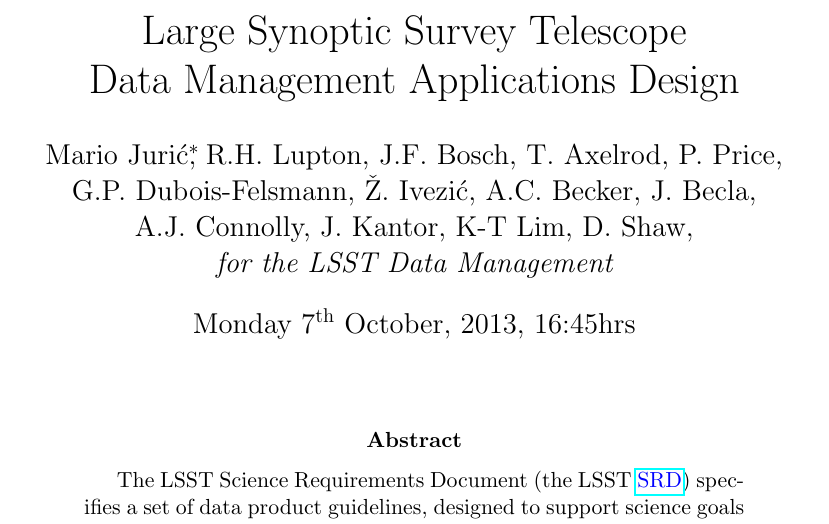
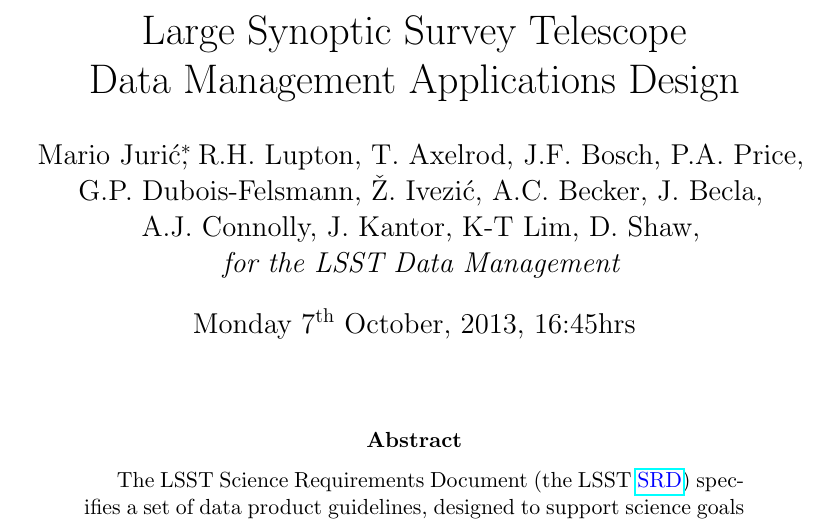
Before and after one commit to lsst/LDM-151, a LaTeX paper (DM_Applications_Design.tex): part of page 1 of 60, cut so that both start at the same text. Compiled offline with pdfLaTeX.

Commit message:
Update author list

```diff
--- a/DM_Applications_Design.tex
+++ b/DM_Applications_Design.tex
@@ -80,7 +80,7 @@
 Data Management Applications Design \\
 {\author{
     Mario Juri\'c\footnote{Please direct comments to \textless\href{mailto:mjuric@lsst.org}{mjuric@lsst.org}\textgreater.},
-    R.H. Lupton, J.F. Bosch, T. Axelrod, P. Price, \\
+    R.H. Lupton, T. Axelrod, J.F. Bosch, P.A. Price, \\
     G.P. Dubois-Felsmann, \v{Z}. Ivezi\'c, A.C. Becker, J. Becla,  \\
      A.J. Connolly, J. Kantor, K-T Lim, D. Shaw, \\
     {\em for the LSST Data Management}
```
Also changed, not shown: DM_Applications_Design.pdf.
